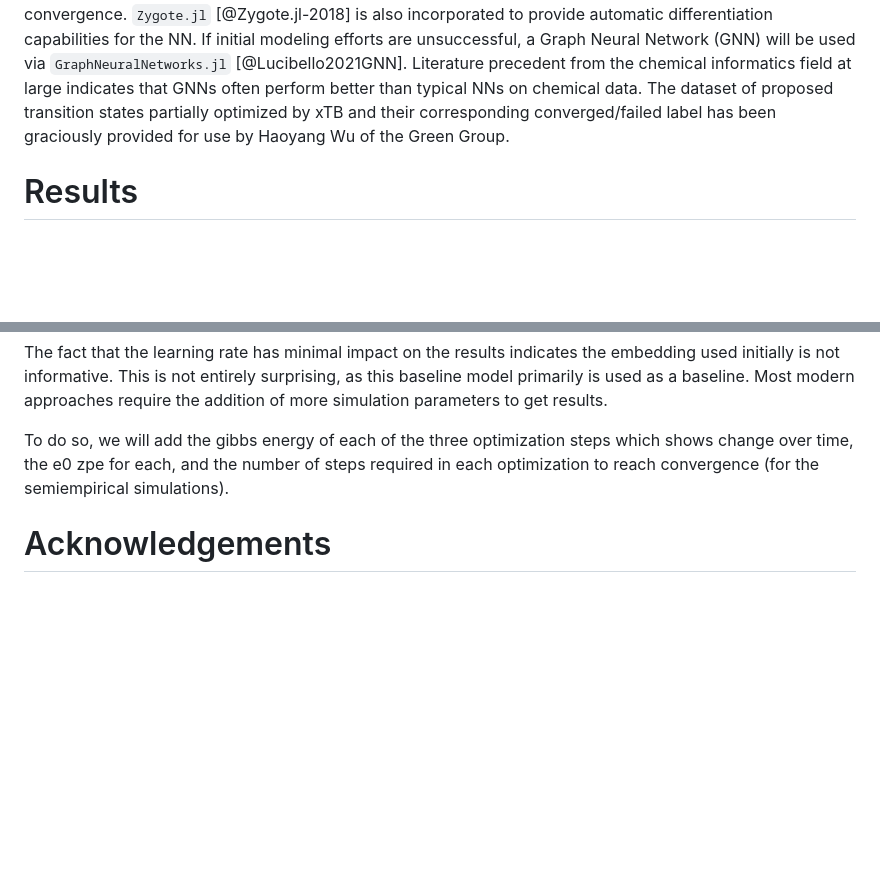
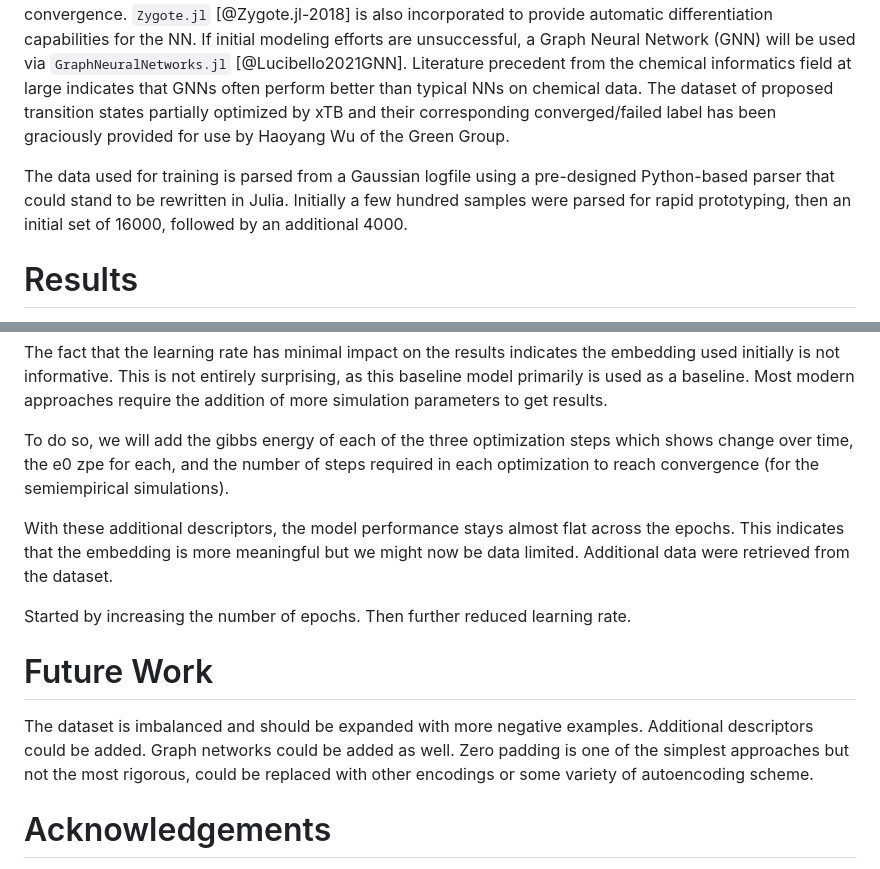
Before and after one commit to JacksonBurns/xtb-ts-screener, a Markdown page: paper/paper.md, 2 parts joined by grey strips. Drawn GitHub-style; blank space fills up the shorter version.

Commit message:
add outline of results

```diff
--- a/paper/paper.md
+++ b/paper/paper.md
@@ -51,6 +51,9 @@ If initial modeling efforts are unsuccessful, a Graph Neural Network (GNN) will
 Literature precedent from the chemical informatics field at large indicates that GNNs often perform better than typical NNs on chemical data.
 The dataset of proposed transition states partially optimized by xTB and their corresponding converged/failed label has been graciously provided for use by Haoyang Wu of the Green Group.
 
+The data used for training is parsed from a Gaussian logfile using a pre-designed Python-based parser that could stand to be rewritten in Julia.
+Initially a few hundred samples were parsed for rapid prototyping, then an initial set of 16000, followed by an additional 4000.
+
 # Results
 Following the example by Avik Pal in the Lux documentation, a Long Short Term Memory RNN was trained on the data.
 All coordinate matrices were zero-padded to a uniform length for ease of encoding, with 55 input dimensions and 6 hidden dimensions and a sigmoid activation.
@@ -68,6 +71,21 @@ Most modern approaches require the addition of more simulation parameters to get
 To do so, we will add the gibbs energy of each of the three optimization steps which shows change over time, the e0 zpe for each, and the number of steps required in each optimization to reach convergence (for the semiempirical simulations).
 
 
+With these additional descriptors, the model performance stays almost flat across the epochs.
+This indicates that the embedding is more meaningful but we might now be data limited.
+Additional data were retrieved from the dataset.
+
+Started by increasing the number of epochs.
+Then further reduced learning rate.
+
+
+# Future Work
+The dataset is imbalanced and should be expanded with more negative examples.
+Additional descriptors could be added.
+Graph networks could be added as well.
+Zero padding is one of the simplest approaches but not the most rigorous, could be replaced with other encodings or some variety of autoencoding scheme.
+
+
 # Acknowledgements
 The author thanks Green Group member Haoyang Wu for performing the calculations and providing the data which was used in this study.
 
```
